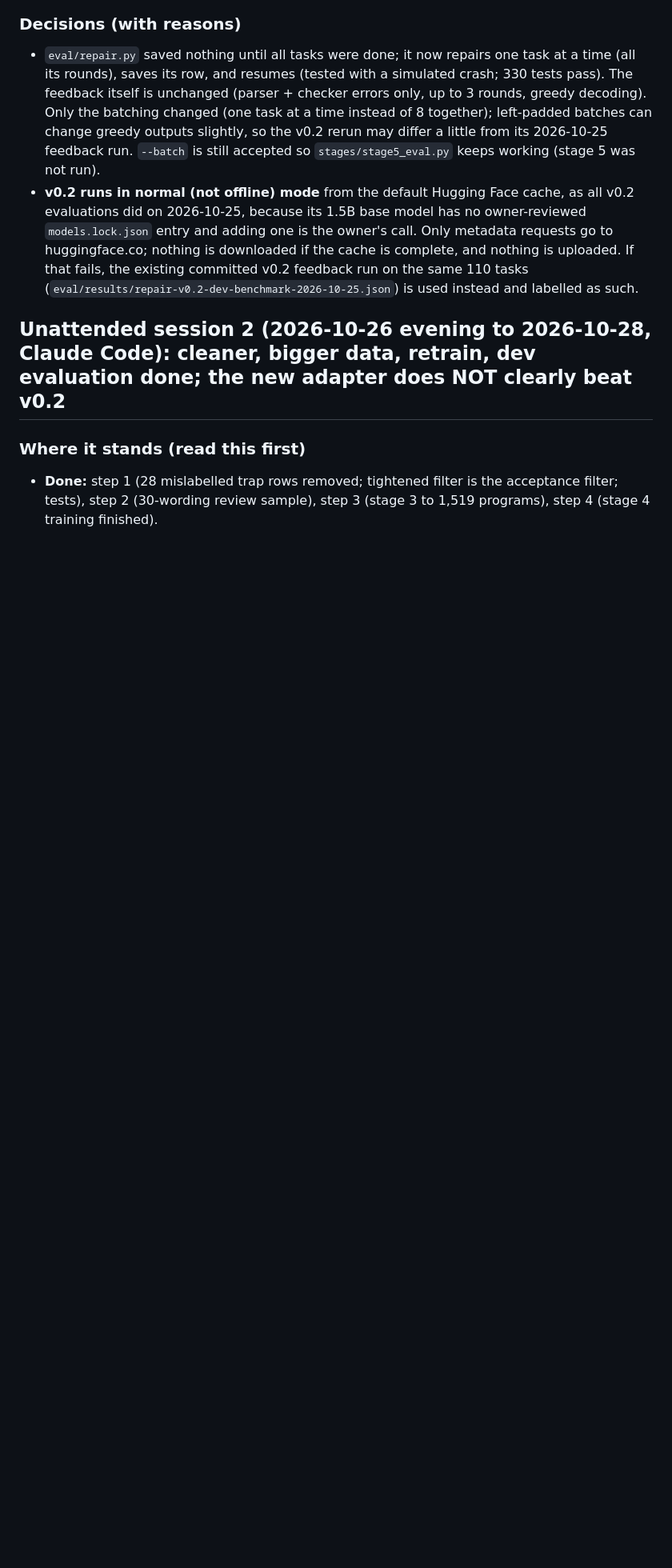
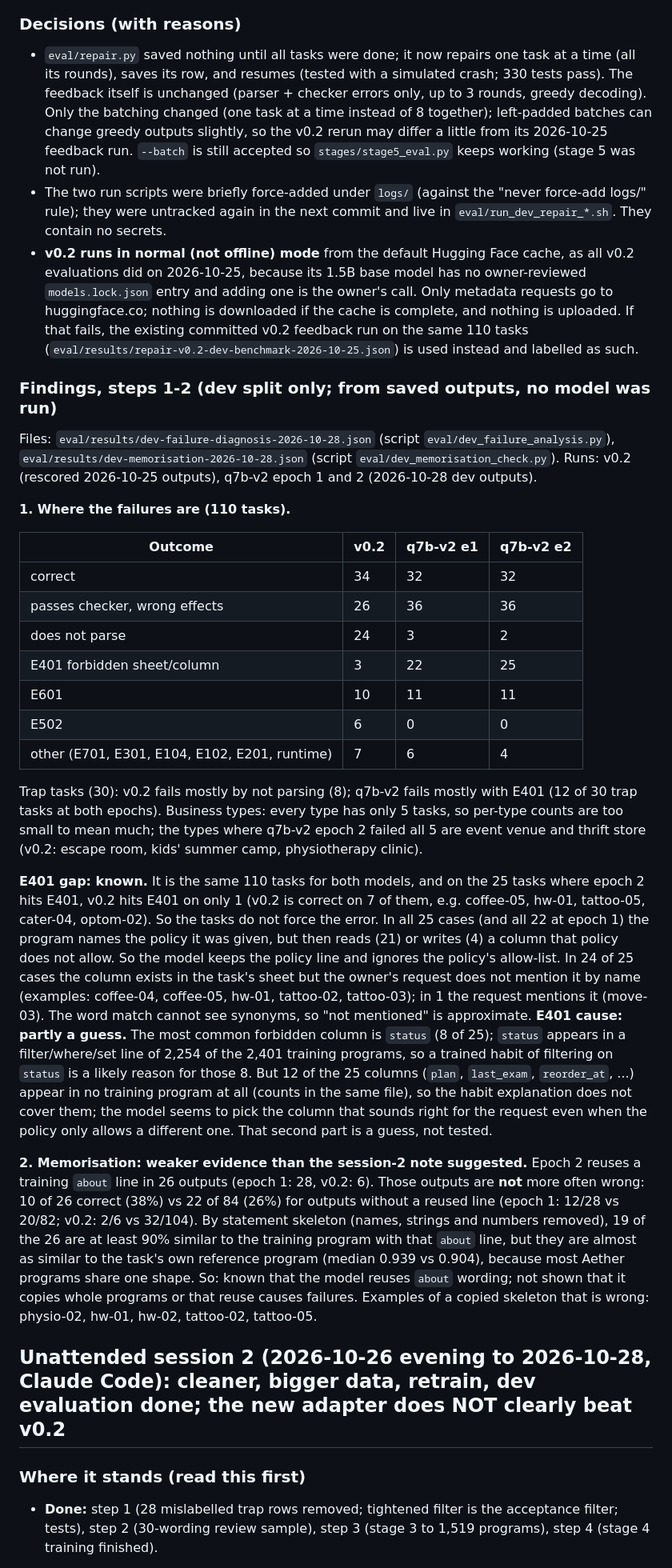
Before and after one commit to WarnedOrca/aether, a Markdown page: HANDOFF.md, the part around the change. Shown at 80% size. Drawn GitHub-style; blank space fills up the shorter version.

Commit message:
docs: session 3 findings for failure diagnosis and memorisation
Co-Authored-By: Claude Opus 5.5 <noreply@anthropic.com>

```diff
--- a/HANDOFF.md
+++ b/HANDOFF.md
@@ -13,7 +13,30 @@ Steps 1-2 of the owner's list (CPU diagnosis, memorisation) are already done and
 
 ### Decisions (with reasons)
 - `eval/repair.py` saved nothing until all tasks were done; it now repairs one task at a time (all its rounds), saves its row, and resumes (tested with a simulated crash; 330 tests pass). The feedback itself is unchanged (parser + checker errors only, up to 3 rounds, greedy decoding). Only the batching changed (one task at a time instead of 8 together); left-padded batches can change greedy outputs slightly, so the v0.2 rerun may differ a little from its 2026-10-25 feedback run. `--batch` is still accepted so `stages/stage5_eval.py` keeps working (stage 5 was not run).
+- The two run scripts were briefly force-added under `logs/` (against the "never force-add logs/" rule); they were untracked again in the next commit and live in `eval/run_dev_repair_*.sh`. They contain no secrets.
 - **v0.2 runs in normal (not offline) mode** from the default Hugging Face cache, as all v0.2 evaluations did on 2026-10-25, because its 1.5B base model has no owner-reviewed `models.lock.json` entry and adding one is the owner's call. Only metadata requests go to huggingface.co; nothing is downloaded if the cache is complete, and nothing is uploaded. If that fails, the existing committed v0.2 feedback run on the same 110 tasks (`eval/results/repair-v0.2-dev-benchmark-2026-10-25.json`) is used instead and labelled as such.
+
+### Findings, steps 1-2 (dev split only; from saved outputs, no model was run)
+Files: `eval/results/dev-failure-diagnosis-2026-10-28.json` (script `eval/dev_failure_analysis.py`), `eval/results/dev-memorisation-2026-10-28.json` (script `eval/dev_memorisation_check.py`). Runs: v0.2 (rescored 2026-10-25 outputs), q7b-v2 epoch 1 and 2 (2026-10-28 dev outputs).
+
+**1. Where the failures are (110 tasks).**
+
+| Outcome | v0.2 | q7b-v2 e1 | q7b-v2 e2 |
+|---|---|---|---|
+| correct | 34 | 32 | 32 |
+| passes checker, wrong effects | 26 | 36 | 36 |
+| does not parse | 24 | 3 | 2 |
+| E401 forbidden sheet/column | 3 | 22 | 25 |
+| E601 | 10 | 11 | 11 |
+| E502 | 6 | 0 | 0 |
+| other (E701, E301, E104, E102, E201, runtime) | 7 | 6 | 4 |
+
+Trap tasks (30): v0.2 fails mostly by not parsing (8); q7b-v2 fails mostly with E401 (12 of 30 trap tasks at both epochs). Business types: every type has only 5 tasks, so per-type counts are too small to mean much; the types where q7b-v2 epoch 2 failed all 5 are event venue and thrift store (v0.2: escape room, kids' summer camp, physiotherapy clinic).
+
+**E401 gap: known.** It is the same 110 tasks for both models, and on the 25 tasks where epoch 2 hits E401, v0.2 hits E401 on only 1 (v0.2 is correct on 7 of them, e.g. coffee-05, hw-01, tattoo-05, cater-04, optom-02). So the tasks do not force the error. In all 25 cases (and all 22 at epoch 1) the program names the policy it was given, but then reads (21) or writes (4) a column that policy does not allow. So the model keeps the policy line and ignores the policy's allow-list. In 24 of 25 cases the column exists in the task's sheet but the owner's request does not mention it by name (examples: coffee-04, coffee-05, hw-01, tattoo-02, tattoo-03); in 1 the request mentions it (move-03). The word match cannot see synonyms, so "not mentioned" is approximate.
+**E401 cause: partly a guess.** The most common forbidden column is `status` (8 of 25); `status` appears in a filter/where/set line of 2,254 of the 2,401 training programs, so a trained habit of filtering on `status` is a likely reason for those 8. But 12 of the 25 columns (`plan`, `last_exam`, `reorder_at`, ...) appear in no training program at all (counts in the same file), so the habit explanation does not cover them; the model seems to pick the column that sounds right for the request even when the policy only allows a different one. That second part is a guess, not tested.
+
+**2. Memorisation: weaker evidence than the session-2 note suggested.** Epoch 2 reuses a training `about` line in 26 outputs (epoch 1: 28, v0.2: 6). Those outputs are **not** more often wrong: 10 of 26 correct (38%) vs 22 of 84 (26%) for outputs without a reused line (epoch 1: 12/28 vs 20/82; v0.2: 2/6 vs 32/104). By statement skeleton (names, strings and numbers removed), 19 of the 26 are at least 90% similar to the training program with that `about` line, but they are almost as similar to the task's own reference program (median 0.939 vs 0.904), because most Aether programs share one shape. So: known that the model reuses `about` wording; not shown that it copies whole programs or that reuse causes failures. Examples of a copied skeleton that is wrong: physio-02, hw-01, hw-02, tattoo-02, tattoo-05.
 
 ## Unattended session 2 (2026-10-26 evening to 2026-10-28, Claude Code): cleaner, bigger data, retrain, dev evaluation done; the new adapter does NOT clearly beat v0.2
 
```
